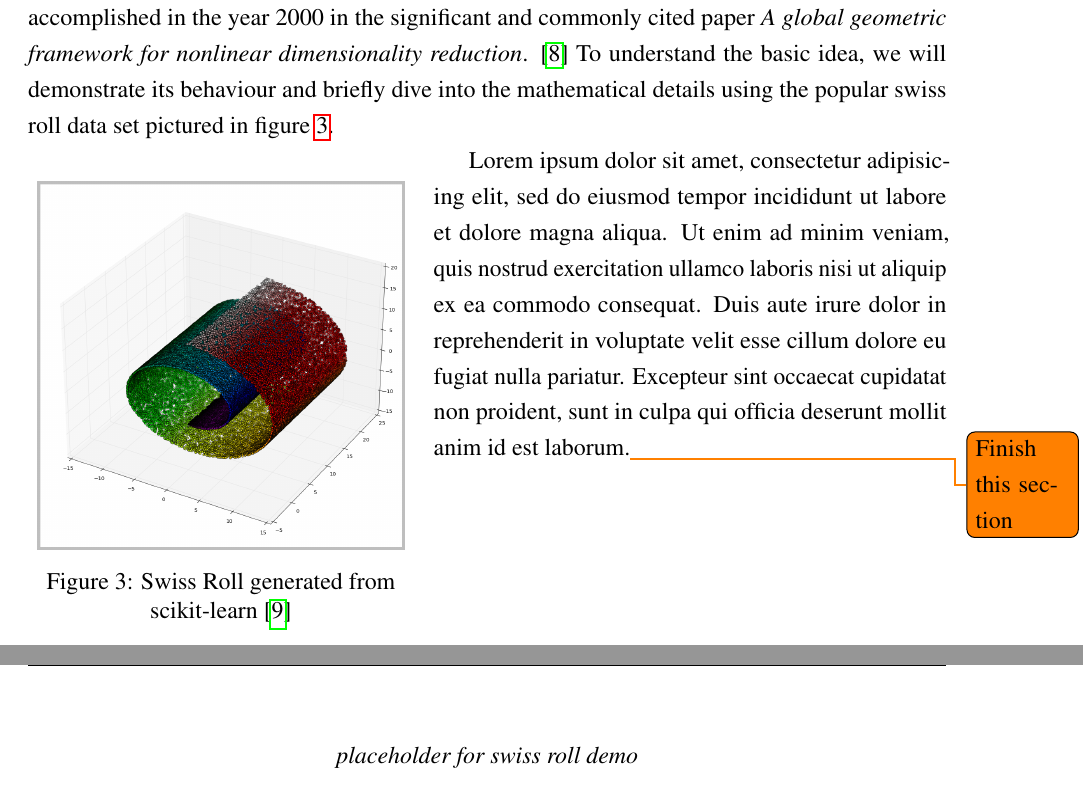
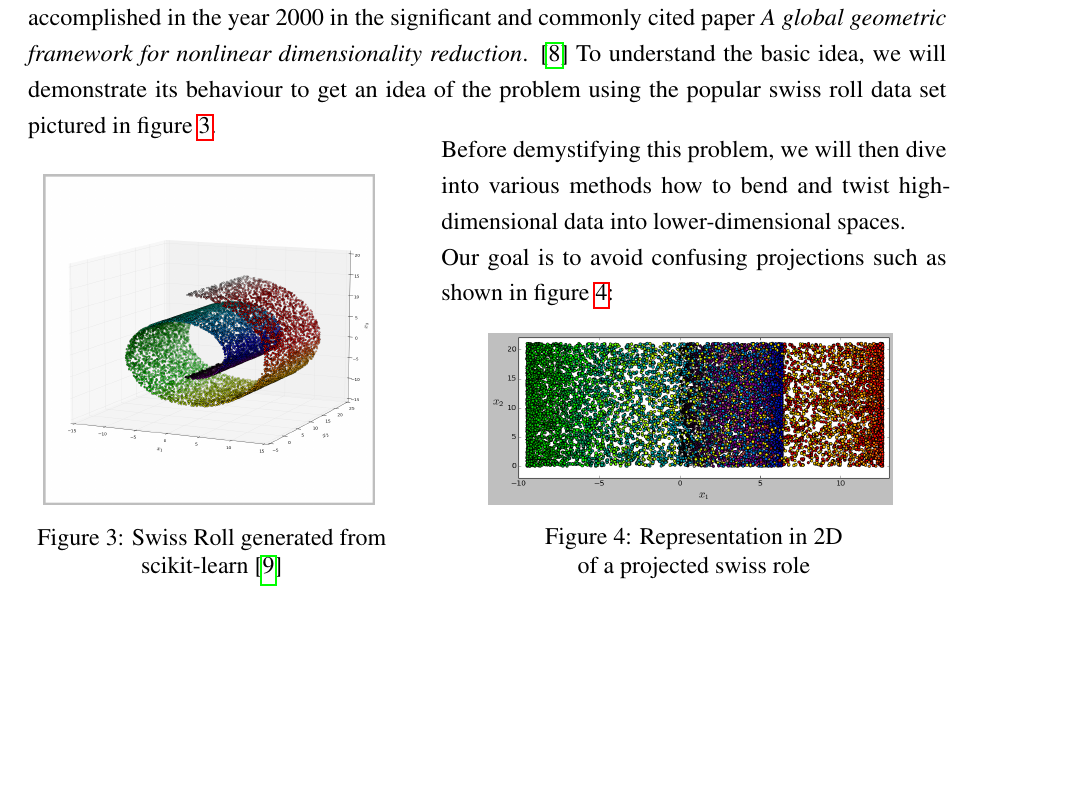
Before and after one commit to cedric-uden/Dimensionality-Reduction, a LaTeX document (report/main.tex, which reads report/source/300-techniques.tex): two parts of pages 8 and 9 of 31 before the commit and part of page 8 of 30 after it, the two joined at a grey line, cut so that both start at the same text, the shorter picture padded with empty space. Compiled offline with pdfLaTeX.

Commit message:
updated the section on manifold learning. that looks decent now

```diff
--- a/report/source/300-techniques.tex
+++ b/report/source/300-techniques.tex
@@ -63,34 +63,36 @@ As we can observe, when we pick the right \gls{hyperplane}, such as the x axis i
 
 \paragraph{Manifold learning} This concept is significantly more difficult to get a hold of.
 Significant breakthroughs \cite{ma2012manifold} in this field were accomplished in the year 2000 in the significant and commonly cited paper \emph{A global geometric framework for nonlinear dimensionality reduction}. \cite{tenenbaum2000global}
-To understand the basic idea, we will demonstrate its behaviour and briefly dive into the mathematical details using the popular swiss roll data set pictured in figure \ref{fig:swissrollfull}.
+To understand the basic idea, we will demonstrate its behaviour to get an idea of the problem using the popular swiss roll data set pictured in figure \ref{fig:swissrollfull}.
 
-\begin{wrapfigure}[13]{l}{0.42\textwidth}
-	\centering
-	\includegraphics[width=0.4\textwidth]{external_content/graphs/swiss_roll.png}
-	\captionsetup{justification=centering}
-	\caption{Swiss Roll generated from scikit-learn \cite{scikit-learn}}
-    \label{fig:swissrollfull}
-\end{wrapfigure}
 
-Lorem ipsum dolor sit amet, consectetur adipisicing elit, sed do eiusmod
-tempor incididunt ut labore et dolore magna aliqua. Ut enim ad minim veniam,
-quis nostrud exercitation ullamco laboris nisi ut aliquip ex ea commodo
-consequat. Duis aute irure dolor in reprehenderit in voluptate velit esse
-cillum dolore eu fugiat nulla pariatur. Excepteur sint occaecat cupidatat non
-proident, sunt in culpa qui officia deserunt mollit anim id est laborum.\todo{Finish this section}
+\noindent
+\begin{minipage}[c]{0.4\linewidth}
+%
+\vspace*{6mm}
+\begin{center}
+	\includegraphics[width=0.9\textwidth]{external_content/graphs/swiss_roll.png}
+	\captionsetup{justification=centering,type=htypei}
+	\captionof{figure}{Swiss Roll generated from scikit-learn \cite{scikit-learn}}
+	\label{fig:swissrollfull}
+\end{center}
+%
+\end{minipage}\hfill%
+\begin{minipage}[c]{0.55\linewidth}
+Before demystifying this problem, we will then dive into various methods how to bend and twist high-dimensional data into lower-dimensional spaces.
 
-\clearpage
-
-\
+Our goal is to avoid confusing projections such as shown in figure \ref{fig:swissrollprojection}:
 
 \begin{center}
-	\textit{placeholder for swiss roll demo}
+	\includegraphics[width=0.8\textwidth]{external_content/graphs/swiss_roll-projection.png}
+	\captionsetup{justification=centering,type=htypei}
+	\captionof{figure}{Representation in 2D\\ of a projected swiss role}
+	\label{fig:swissrollprojection}
 \end{center}
+\end{minipage}%
 
 
 \clearpage
-
 
 \subsection{Linear techniques}
 
```
Also changed, not shown: report/external_content/graphs/swiss_roll-manifold.png (added), report/external_content/graphs/swiss_roll-projection.png (added), report/external_content/graphs/swiss_roll.png, 1 other file.
